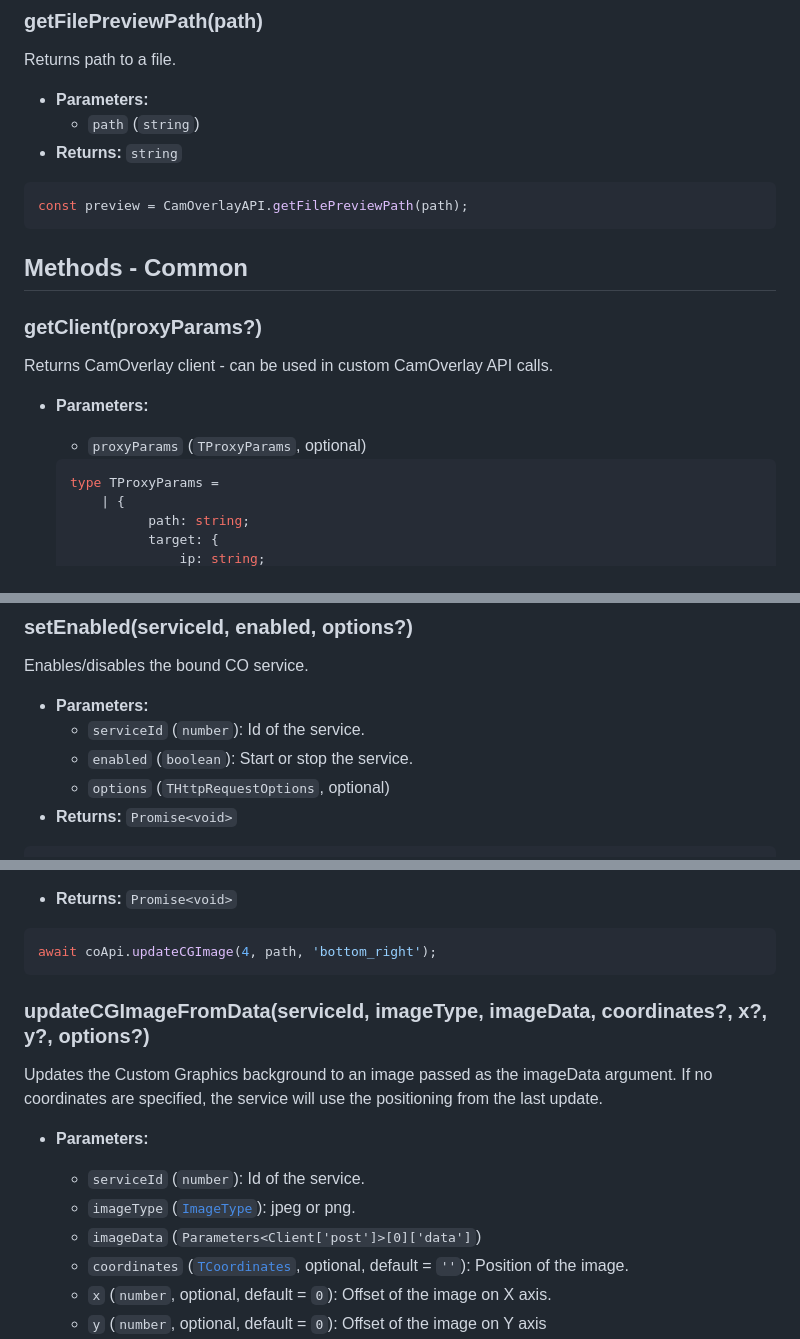
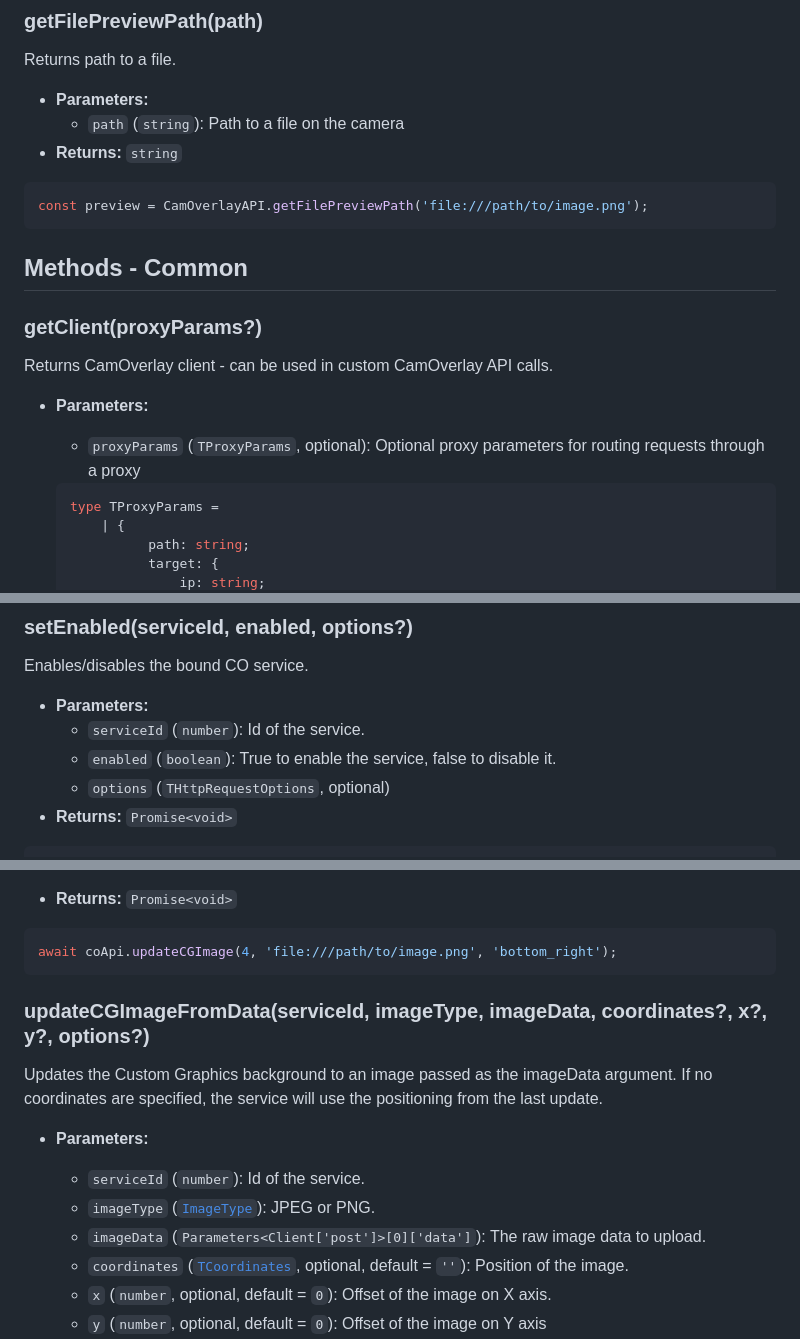
Before and after one commit to CamStreamer/CamStreamerLib, a Markdown page: doc/CamOverlayAPI.md, 3 parts joined by grey strips. GitHub-like rendering.

````diff
--- a/doc/CamOverlayAPI.md
+++ b/doc/CamOverlayAPI.md
@@ -639,11 +639,11 @@ const proxyPath = CamOverlayAPI.getProxyPath();
 Returns path to a file.
 
 -   **Parameters:**
-    -   `path` (`string`)
+    -   `path` (`string`): Path to a file on the camera
 -   **Returns:** `string`
 
 ```javascript
-const preview = CamOverlayAPI.getFilePreviewPath(path);
+const preview = CamOverlayAPI.getFilePreviewPath('file:///path/to/image.png');
 ```
 
 ## Methods - Common
@@ -654,7 +654,7 @@ Returns CamOverlay client - can be used in custom CamOverlay API calls.
 
 -   **Parameters:**
 
-    -   `proxyParams` (`TProxyParams`, optional)
+    -   `proxyParams` (`TProxyParams`, optional): Optional proxy parameters for routing requests through a proxy
 
     ```typescript
     type TProxyParams =
@@ -850,7 +853,7 @@ Enables/disables the bound CO service.
 
 -   **Parameters:**
     -   `serviceId` (`number`): Id of the service.
-    -   `enabled` (`boolean`): Start or stop the service.
+    -   `enabled` (`boolean`): True to enable the service, false to disable it.
     -   `options` (`THttpRequestOptions`, optional)
 -   **Returns:** `Promise<void>`
 
@@ -1002,7 +1005,7 @@ If no coordinates are specified, the service will use the positioning from the l
 -   **Returns:** `Promise<void>`
 
 ```javascript
-await coApi.updateCGImage(4, path, 'bottom_right');
+await coApi.updateCGImage(4, 'file:///path/to/image.png', 'bottom_right');
 ```
 
 ### updateCGImageFromData(serviceId, imageType, imageData, coordinates?, x?, y?, options?)
@@ -1013,8 +1016,8 @@ the imageData argument. If no coordinates are specified, the service will use th
 -   **Parameters:**
 
     -   `serviceId` (`number`): Id of the service.
-    -   `imageType` ([`ImageType`](#types-1)): jpeg or png.
-    -   `imageData` (`Parameters<Client['post']>[0]['data']`)
+    -   `imageType` ([`ImageType`](#types-1)): JPEG or PNG.
+    -   `imageData` (`Parameters<Client['post']>[0]['data']`): The raw image data to upload.
     -   `coordinates` ([`TCoordinates`](#types-1), optional, default = `''`): Position of the image.
     -   `x` (`number`, optional, default = `0`): Offset of the image on X axis.
     -   `y` (`number`, optional, default = `0`): Offset of the image on Y axis
````
Also changed, not shown: other parts of doc/CamOverlayAPI.md (+16 -13 lines).
